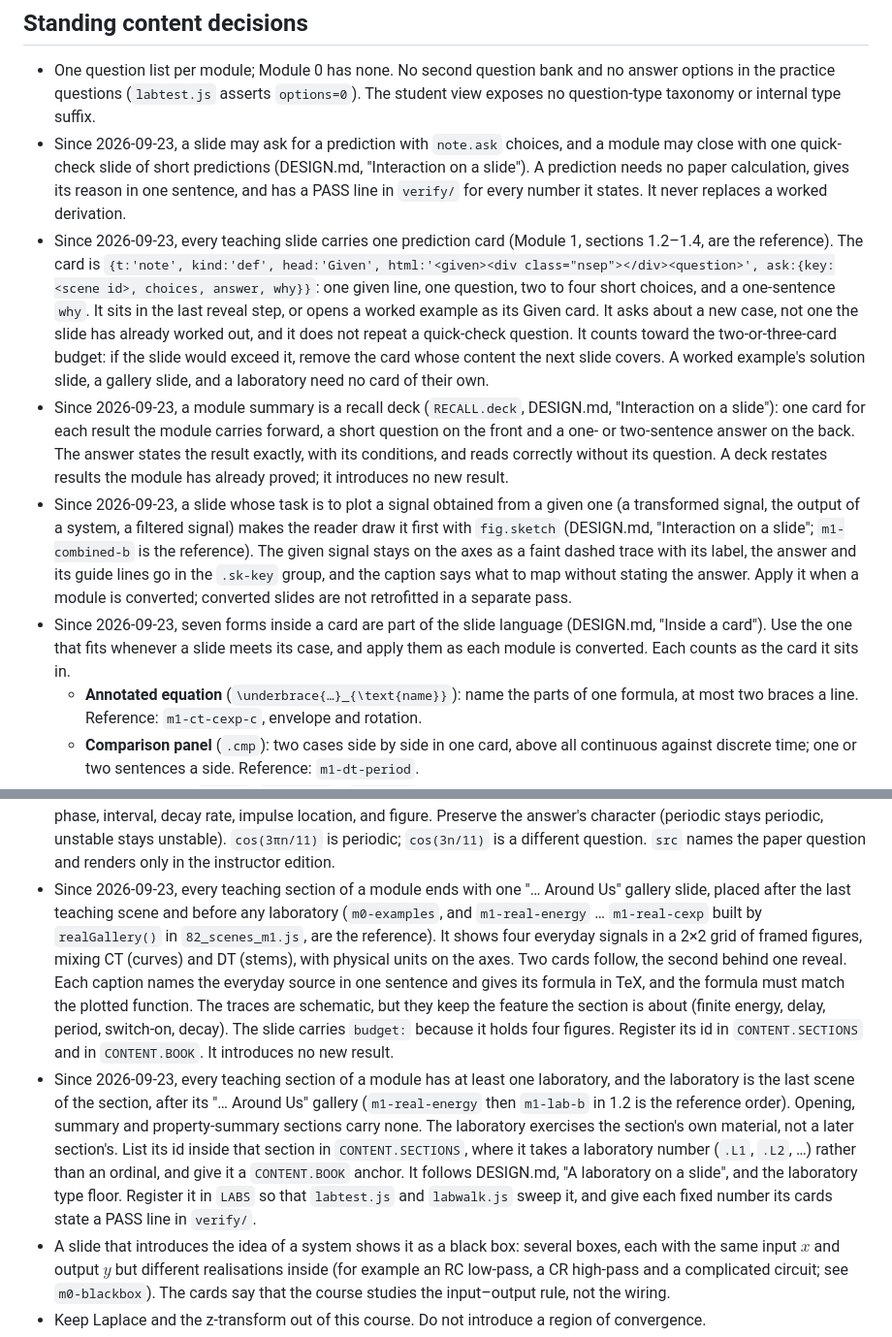
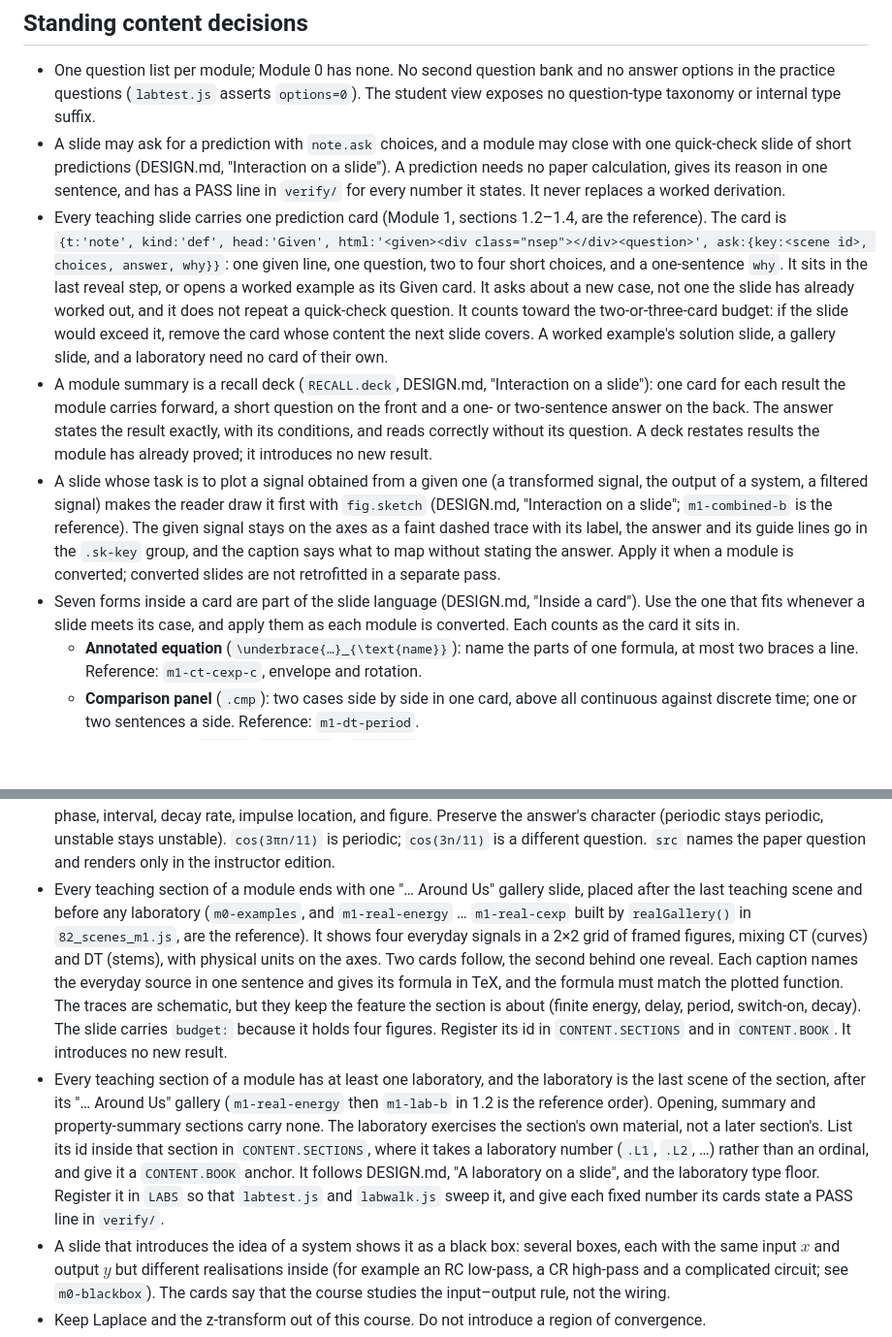
Before and after one commit to huguryildiz/signals-and-systems, a Markdown page: .claude/rules/content-writing.md, 2 parts joined by grey strips. Shown at 97% size. Drawn GitHub-style; blank space fills up the shorter version.

Commit message:
Drop the date prefixes from the content rules

```diff
--- a/.claude/rules/content-writing.md
+++ b/.claude/rules/content-writing.md
@@ -45,11 +45,11 @@ Say what an idea is for before developing it. Name each move (for example, "take
 ## Standing content decisions
 
 - One question list per module; Module 0 has none. No second question bank and no answer options in the practice questions (`labtest.js` asserts `options=0`). The student view exposes no question-type taxonomy or internal type suffix.
-- Since 2026-09-23, a slide may ask for a prediction with `note.ask` choices, and a module may close with one quick-check slide of short predictions (DESIGN.md, "Interaction on a slide"). A prediction needs no paper calculation, gives its reason in one sentence, and has a PASS line in `verify/` for every number it states. It never replaces a worked derivation.
-- Since 2026-09-23, every teaching slide carries one prediction card (Module 1, sections 1.2–1.4, are the reference). The card is `{t:'note', kind:'def', head:'Given', html:'<given><div class="nsep"></div><question>', ask:{key:<scene id>, choices, answer, why}}`: one given line, one question, two to four short choices, and a one-sentence `why`. It sits in the last reveal step, or opens a worked example as its Given card. It asks about a new case, not one the slide has already worked out, and it does not repeat a quick-check question. It counts toward the two-or-three-card budget: if the slide would exceed it, remove the card whose content the next slide covers. A worked example's solution slide, a gallery slide, and a laboratory need no card of their own.
-- Since 2026-09-23, a module summary is a recall deck (`RECALL.deck`, DESIGN.md, "Interaction on a slide"): one card for each result the module carries forward, a short question on the front and a one- or two-sentence answer on the back. The answer states the result exactly, with its conditions, and reads correctly without its question. A deck restates results the module has already proved; it introduces no new result.
-- Since 2026-09-23, a slide whose task is to plot a signal obtained from a given one (a transformed signal, the output of a system, a filtered signal) makes the reader draw it first with `fig.sketch` (DESIGN.md, "Interaction on a slide"; `m1-combined-b` is the reference). The given signal stays on the axes as a faint dashed trace with its label, the answer and its guide lines go in the `.sk-key` group, and the caption says what to map without stating the answer. Apply it when a module is converted; converted slides are not retrofitted in a separate pass.
-- Since 2026-09-23, seven forms inside a card are part of the slide language (DESIGN.md, "Inside a card"). Use the one that fits whenever a slide meets its case, and apply them as each module is converted. Each counts as the card it sits in.
+- A slide may ask for a prediction with `note.ask` choices, and a module may close with one quick-check slide of short predictions (DESIGN.md, "Interaction on a slide"). A prediction needs no paper calculation, gives its reason in one sentence, and has a PASS line in `verify/` for every number it states. It never replaces a worked derivation.
+- Every teaching slide carries one prediction card (Module 1, sections 1.2–1.4, are the reference). The card is `{t:'note', kind:'def', head:'Given', html:'<given><div class="nsep"></div><question>', ask:{key:<scene id>, choices, answer, why}}`: one given line, one question, two to four short choices, and a one-sentence `why`. It sits in the last reveal step, or opens a worked example as its Given card. It asks about a new case, not one the slide has already worked out, and it does not repeat a quick-check question. It counts toward the two-or-three-card budget: if the slide would exceed it, remove the card whose content the next slide covers. A worked example's solution slide, a gallery slide, and a laboratory need no card of their own.
+- A module summary is a recall deck (`RECALL.deck`, DESIGN.md, "Interaction on a slide"): one card for each result the module carries forward, a short question on the front and a one- or two-sentence answer on the back. The answer states the result exactly, with its conditions, and reads correctly without its question. A deck restates results the module has already proved; it introduces no new result.
+- A slide whose task is to plot a signal obtained from a given one (a transformed signal, the output of a system, a filtered signal) makes the reader draw it first with `fig.sketch` (DESIGN.md, "Interaction on a slide"; `m1-combined-b` is the reference). The given signal stays on the axes as a faint dashed trace with its label, the answer and its guide lines go in the `.sk-key` group, and the caption says what to map without stating the answer. Apply it when a module is converted; converted slides are not retrofitted in a separate pass.
+- Seven forms inside a card are part of the slide language (DESIGN.md, "Inside a card"). Use the one that fits whenever a slide meets its case, and apply them as each module is converted. Each counts as the card it sits in.
   - **Annotated equation** (`\underbrace{…}_{\text{name}}`): name the parts of one formula, at most two braces a line. Reference: `m1-ct-cexp-c`, envelope and rotation.
   - **Comparison panel** (`.cmp`): two cases side by side in one card, above all continuous against discrete time; one or two sentences a side. Reference: `m1-dt-period`.
   - **Property chips** (`.chips`, `.chip.yes` / `.chip.no`): the verdict on named properties, after the sentence that proves it. Reference: `m1-ex-energy`, energy signal and not power signal.
@@ -58,8 +58,8 @@ Say what an idea is for before developing it. Name each move (for example, "take
   - **Margin note** (`eq` with `side:true`): the reason for a short equation, beside it; the equation must fit half the column. Reference: `m1-dt-impulse-b`, the first difference.
   - **Value chip** (`.val`): the single number a solution ends on, with its name. Reference: `m1-dt-period-b`, $N_0=10$.
 - A practice question may keep the source paper's shape, never its arithmetic: change every coefficient, frequency, phase, interval, decay rate, impulse location, and figure. Preserve the answer's character (periodic stays periodic, unstable stays unstable). `cos(3πn/11)` is periodic; `cos(3n/11)` is a different question. `src` names the paper question and renders only in the instructor edition.
-- Since 2026-09-23, every teaching section of a module ends with one "… Around Us" gallery slide, placed after the last teaching scene and before any laboratory (`m0-examples`, and `m1-real-energy` … `m1-real-cexp` built by `realGallery()` in `82_scenes_m1.js`, are the reference). It shows four everyday signals in a 2×2 grid of framed figures, mixing CT (curves) and DT (stems), with physical units on the axes. Two cards follow, the second behind one reveal. Each caption names the everyday source in one sentence and gives its formula in TeX, and the formula must match the plotted function. The traces are schematic, but they keep the feature the section is about (finite energy, delay, period, switch-on, decay). The slide carries `budget:` because it holds four figures. Register its id in `CONTENT.SECTIONS` and in `CONTENT.BOOK`. It introduces no new result.
-- Since 2026-09-23, every teaching section of a module has at least one laboratory, and the laboratory is the last scene of the section, after its "… Around Us" gallery (`m1-real-energy` then `m1-lab-b` in 1.2 is the reference order). Opening, summary and property-summary sections carry none. The laboratory exercises the section's own material, not a later section's. List its id inside that section in `CONTENT.SECTIONS`, where it takes a laboratory number (`.L1`, `.L2`, …) rather than an ordinal, and give it a `CONTENT.BOOK` anchor. It follows DESIGN.md, "A laboratory on a slide", and the laboratory type floor. Register it in `LABS` so that `labtest.js` and `labwalk.js` sweep it, and give each fixed number its cards state a PASS line in `verify/`.
+- Every teaching section of a module ends with one "… Around Us" gallery slide, placed after the last teaching scene and before any laboratory (`m0-examples`, and `m1-real-energy` … `m1-real-cexp` built by `realGallery()` in `82_scenes_m1.js`, are the reference). It shows four everyday signals in a 2×2 grid of framed figures, mixing CT (curves) and DT (stems), with physical units on the axes. Two cards follow, the second behind one reveal. Each caption names the everyday source in one sentence and gives its formula in TeX, and the formula must match the plotted function. The traces are schematic, but they keep the feature the section is about (finite energy, delay, period, switch-on, decay). The slide carries `budget:` because it holds four figures. Register its id in `CONTENT.SECTIONS` and in `CONTENT.BOOK`. It introduces no new result.
+- Every teaching section of a module has at least one laboratory, and the laboratory is the last scene of the section, after its "… Around Us" gallery (`m1-real-energy` then `m1-lab-b` in 1.2 is the reference order). Opening, summary and property-summary sections carry none. The laboratory exercises the section's own material, not a later section's. List its id inside that section in `CONTENT.SECTIONS`, where it takes a laboratory number (`.L1`, `.L2`, …) rather than an ordinal, and give it a `CONTENT.BOOK` anchor. It follows DESIGN.md, "A laboratory on a slide", and the laboratory type floor. Register it in `LABS` so that `labtest.js` and `labwalk.js` sweep it, and give each fixed number its cards state a PASS line in `verify/`.
 - A slide that introduces the idea of a system shows it as a black box: several boxes, each with the same input $x$ and output $y$ but different realisations inside (for example an RC low-pass, a CR high-pass and a complicated circuit; see `m0-blackbox`). The cards say that the course studies the input–output rule, not the wiring.
 - Keep Laplace and the z-transform out of this course. Do not introduce a region of convergence.
 - A property-table row is one `\leftrightarrow` correspondence in a `wex` block. Do not add a table block type to the artifact renderer. Notes Appendix A supplies `Formula_Reference` Part 2.
```
